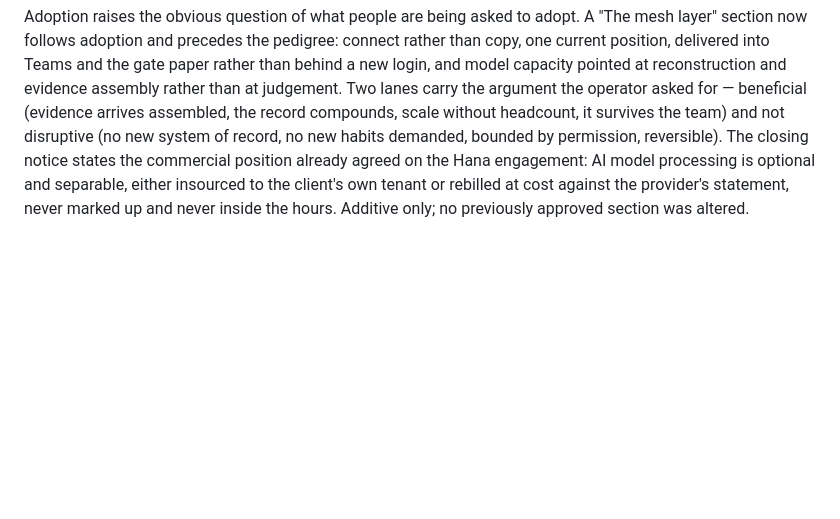
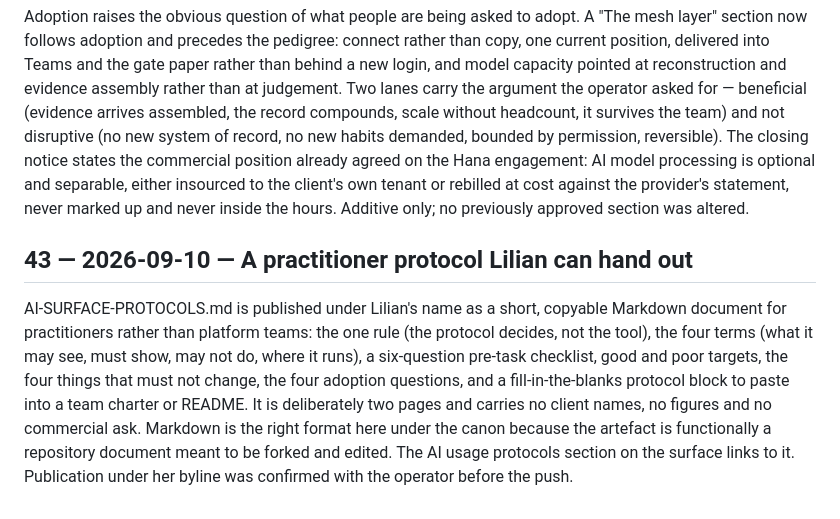
Before and after one commit to EVEglyphDesign/enterprise-program-alignment, a Markdown page: DECISIONS.md, the part around the change. GitHub-like rendering; blank space fills up the shorter version.

Commit message:
Link the practitioner protocol from the AI usage protocols section; log decision 43

```diff
--- a/DECISIONS.md
+++ b/DECISIONS.md
@@ -137,3 +137,14 @@ commercial position already agreed on the Hana engagement: AI model processing i
 separable, either insourced to the client's own tenant or rebilled at cost against the provider's
 statement, never marked up and never inside the hours. Additive only; no previously approved
 section was altered.
+
+## 43 — 2026-09-10 — A practitioner protocol Lilian can hand out
+AI-SURFACE-PROTOCOLS.md is published under Lilian's name as a short, copyable Markdown document
+for practitioners rather than platform teams: the one rule (the protocol decides, not the tool),
+the four terms (what it may see, must show, may not do, where it runs), a six-question
+pre-task checklist, good and poor targets, the four things that must not change, the four
+adoption questions, and a fill-in-the-blanks protocol block to paste into a team charter or
+README. It is deliberately two pages and carries no client names, no figures and no commercial
+ask. Markdown is the right format here under the canon because the artefact is functionally a
+repository document meant to be forked and edited. The AI usage protocols section on the surface
+links to it. Publication under her byline was confirmed with the operator before the push.
```
